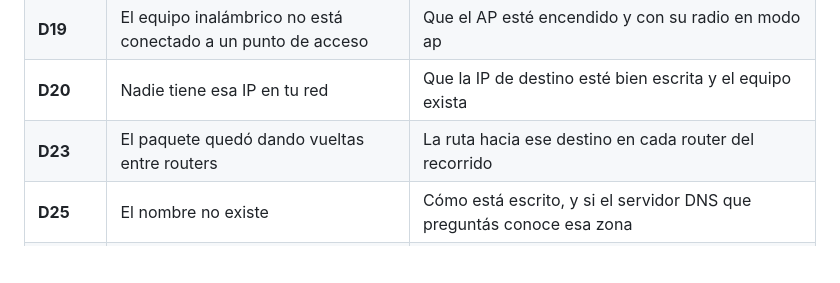
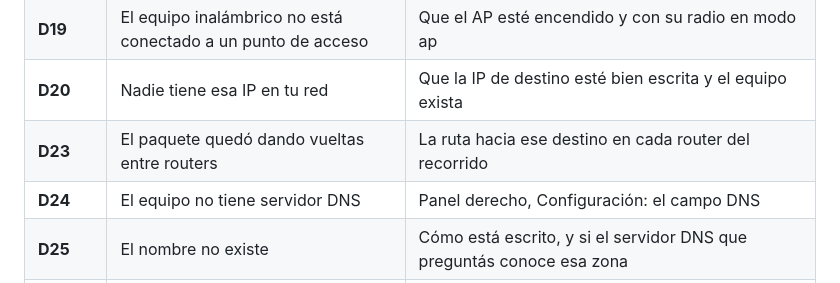
Before and after one commit to fhleonardi/openredlab, a Markdown page: docs/guia-rapida-alumno.md, the part around the change. Rendered like a GitHub page; blank space fills up the shorter version.

Commit message:
Guía del alumno: D24 en la tabla de diagnósticos
Hallazgo del code review: la sección de DNS manda a la tabla por D24 a
D26, y D24 no tenía fila.

Co-Authored-By: Claude Opus 5.5 <noreply@anthropic.com>

```diff
--- a/docs/guia-rapida-alumno.md
+++ b/docs/guia-rapida-alumno.md
@@ -60,6 +60,7 @@ Cada paso lleva su **capa** (por ejemplo «Capa 2 · Enlace»): pasá el mouse p
 | **D19** | El equipo inalámbrico no está conectado a un punto de acceso | Que el AP esté encendido y con su radio en modo ap |
 | **D20** | Nadie tiene esa IP en tu red | Que la IP de destino esté bien escrita y el equipo exista |
 | **D23** | El paquete quedó dando vueltas entre routers | La ruta hacia ese destino en cada router del recorrido |
+| **D24** | El equipo no tiene servidor DNS | Panel derecho, Configuración: el campo DNS |
 | **D25** | El nombre no existe | Cómo está escrito, y si el servidor DNS que preguntás conoce esa zona |
 | **D26** | El servidor DNS no responde | Que la PC llegue a la IP de su servidor DNS (es un ping como cualquier otro) |
 | **D27** | Una regla de filtrado bloqueó el paquete | Pestaña Filtrado del router o firewall: el orden de las reglas |
```
